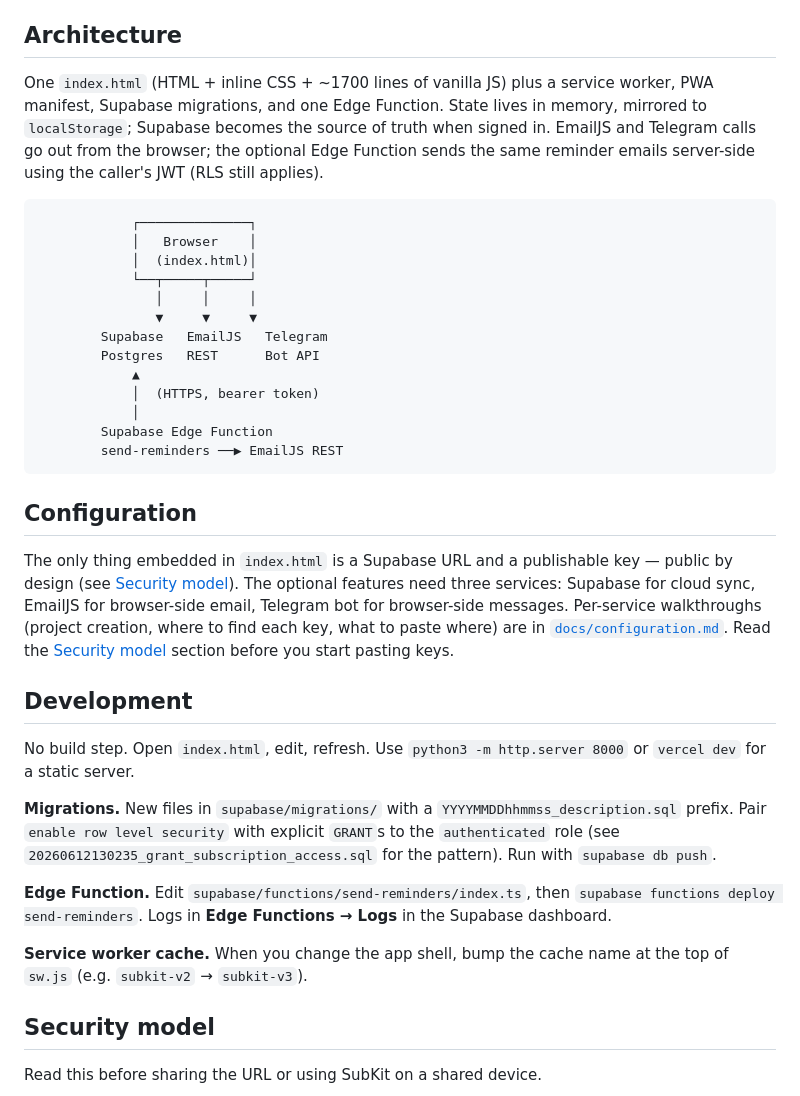
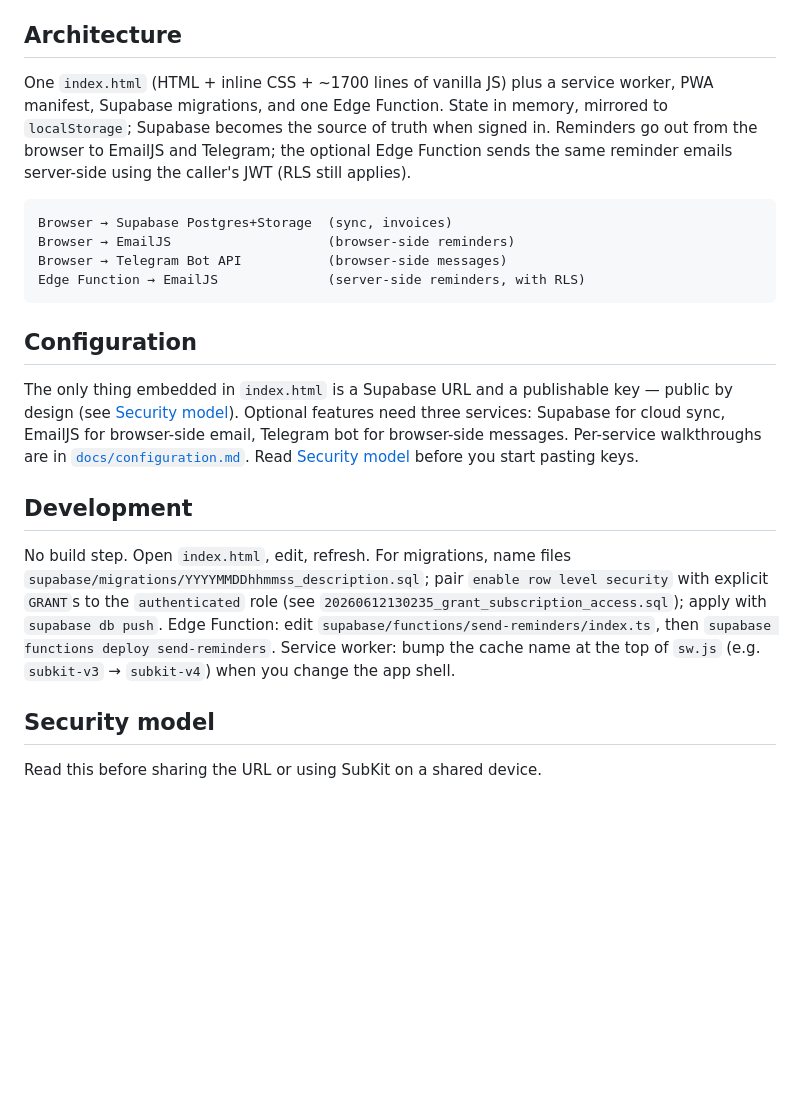
Before and after one commit to Chai-saengnual/SubKit, a Markdown page: README.md, the part around the change. Drawn GitHub-style; blank space fills up the shorter version.

Commit message:
docs: compress Architecture + Development sections (target <=500 words)

````diff
--- a/README.md
+++ b/README.md
@@ -34,37 +34,22 @@ In the app's **Settings** screen, paste the keys you have. The ones you skip sta
 
 ## Architecture
 
-One `index.html` (HTML + inline CSS + ~1700 lines of vanilla JS) plus a service worker, PWA manifest, Supabase migrations, and one Edge Function. State lives in memory, mirrored to `localStorage`; Supabase becomes the source of truth when signed in. EmailJS and Telegram calls go out from the browser; the optional Edge Function sends the same reminder emails server-side using the caller's JWT (RLS still applies).
+One `index.html` (HTML + inline CSS + ~1700 lines of vanilla JS) plus a service worker, PWA manifest, Supabase migrations, and one Edge Function. State in memory, mirrored to `localStorage`; Supabase becomes the source of truth when signed in. Reminders go out from the browser to EmailJS and Telegram; the optional Edge Function sends the same reminder emails server-side using the caller's JWT (RLS still applies).
 
 ```
-            ┌──────────────┐
-            │   Browser    │
-            │  (index.html)│
-            └──┬─────┬─────┘
-               │     │     │
-               ▼     ▼     ▼
-        Supabase   EmailJS   Telegram
-        Postgres   REST      Bot API
-            ▲
-            │  (HTTPS, bearer token)
-            │
-        Supabase Edge Function
-        send-reminders ──▶ EmailJS REST
+Browser → Supabase Postgres+Storage  (sync, invoices)
+Browser → EmailJS                    (browser-side reminders)
+Browser → Telegram Bot API           (browser-side messages)
+Edge Function → EmailJS              (server-side reminders, with RLS)
 ```
 
 ## Configuration
 
-The only thing embedded in `index.html` is a Supabase URL and a publishable key — public by design (see [Security model](#security-model)). The optional features need three services: Supabase for cloud sync, EmailJS for browser-side email, Telegram bot for browser-side messages. Per-service walkthroughs (project creation, where to find each key, what to paste where) are in [`docs/configuration.md`](docs/configuration.md). Read the [Security model](#security-model) section before you start pasting keys.
+The only thing embedded in `index.html` is a Supabase URL and a publishable key — public by design (see [Security model](#security-model)). Optional features need three services: Supabase for cloud sync, EmailJS for browser-side email, Telegram bot for browser-side messages. Per-service walkthroughs are in [`docs/configuration.md`](docs/configuration.md). Read [Security model](#security-model) before you start pasting keys.
 
 ## Development
 
-No build step. Open `index.html`, edit, refresh. Use `python3 -m http.server 8000` or `vercel dev` for a static server.
-
-**Migrations.** New files in `supabase/migrations/` with a `YYYYMMDDhhmmss_description.sql` prefix. Pair `enable row level security` with explicit `GRANT`s to the `authenticated` role (see `20260612130235_grant_subscription_access.sql` for the pattern). Run with `supabase db push`.
-
-**Edge Function.** Edit `supabase/functions/send-reminders/index.ts`, then `supabase functions deploy send-reminders`. Logs in **Edge Functions → Logs** in the Supabase dashboard.
-
-**Service worker cache.** When you change the app shell, bump the cache name at the top of `sw.js` (e.g. `subkit-v2` → `subkit-v3`).
+No build step. Open `index.html`, edit, refresh. For migrations, name files `supabase/migrations/YYYYMMDDhhmmss_description.sql`; pair `enable row level security` with explicit `GRANT`s to the `authenticated` role (see `20260612130235_grant_subscription_access.sql`); apply with `supabase db push`. Edge Function: edit `supabase/functions/send-reminders/index.ts`, then `supabase functions deploy send-reminders`. Service worker: bump the cache name at the top of `sw.js` (e.g. `subkit-v3` → `subkit-v4`) when you change the app shell.
 
 ## Security model
 
````
